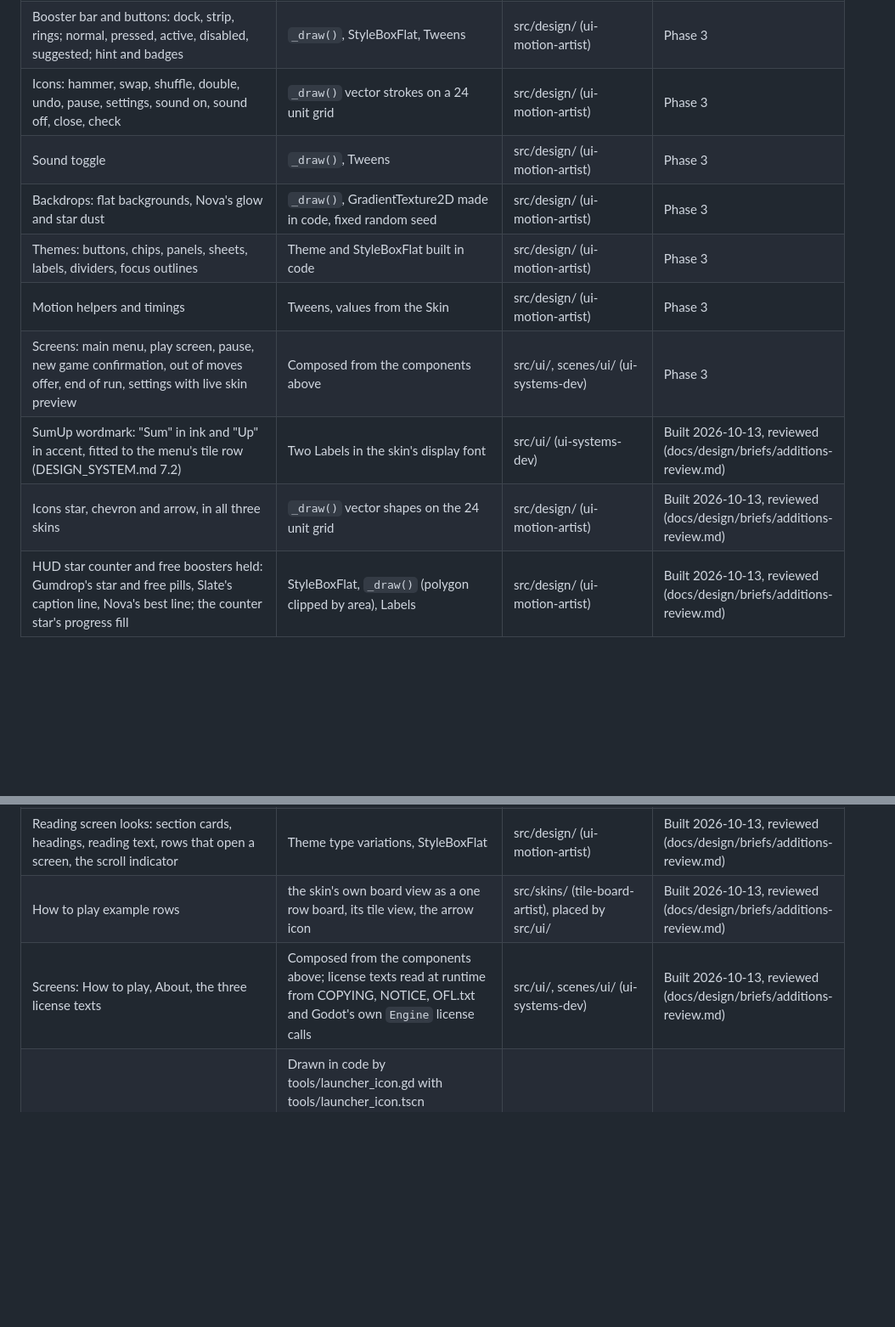
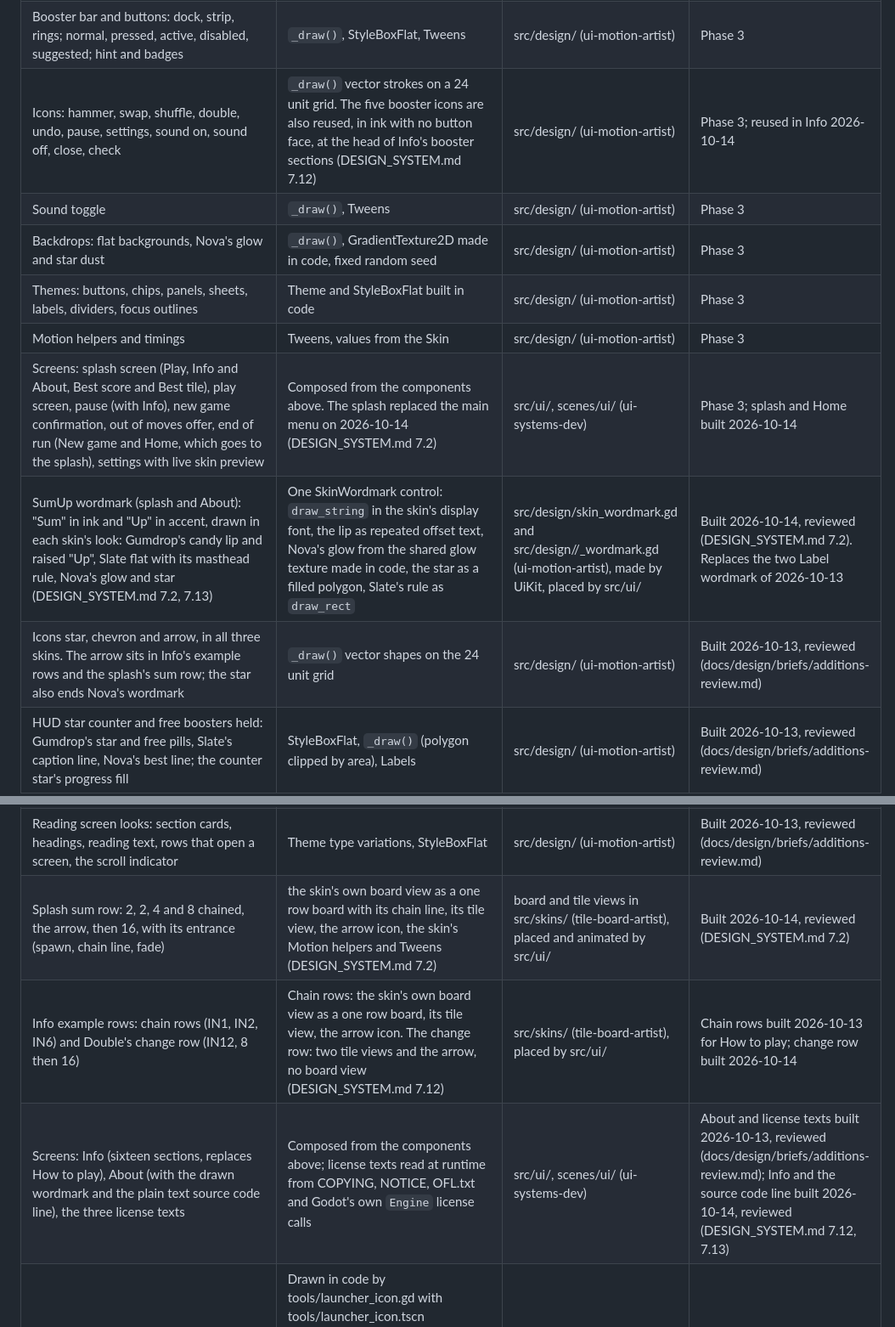
Before and after one commit to bartbasi/sumup, a Markdown page: docs/ASSETS.md, 2 parts joined by grey strips. Shown at 85% size. GitHub-like rendering; blank space fills up the shorter version.

Commit message:
ASSETS.md: the splash, the drawn wordmark, Info and the About source line
Co-Authored-By: Claude Opus 5.5 <noreply@anthropic.com>

```diff
--- a/docs/ASSETS.md
+++ b/docs/ASSETS.md
@@ -44,21 +44,22 @@ Godot writes `Outfit[wght].ttf.import` next to the font: its own import settings
 | Clear notice | StyleBoxFlat panel, tiles drawn small, Label | src/design/ (ui-motion-artist), placed by the play screen | Phase 3 |
 | HUD: score, Best pill, pause button, Slate context row | Theme, Label, `_draw()` | src/design/ (ui-motion-artist) | Phase 3 |
 | Booster bar and buttons: dock, strip, rings; normal, pressed, active, disabled, suggested; hint and badges | `_draw()`, StyleBoxFlat, Tweens | src/design/ (ui-motion-artist) | Phase 3 |
-| Icons: hammer, swap, shuffle, double, undo, pause, settings, sound on, sound off, close, check | `_draw()` vector strokes on a 24 unit grid | src/design/ (ui-motion-artist) | Phase 3 |
+| Icons: hammer, swap, shuffle, double, undo, pause, settings, sound on, sound off, close, check | `_draw()` vector strokes on a 24 unit grid. The five booster icons are also reused, in ink with no button face, at the head of Info's booster sections (DESIGN_SYSTEM.md 7.12) | src/design/ (ui-motion-artist) | Phase 3; reused in Info 2026-10-14 |
 | Sound toggle | `_draw()`, Tweens | src/design/ (ui-motion-artist) | Phase 3 |
 | Backdrops: flat backgrounds, Nova's glow and star dust | `_draw()`, GradientTexture2D made in code, fixed random seed | src/design/ (ui-motion-artist) | Phase 3 |
 | Themes: buttons, chips, panels, sheets, labels, dividers, focus outlines | Theme and StyleBoxFlat built in code | src/design/ (ui-motion-artist) | Phase 3 |
 | Motion helpers and timings | Tweens, values from the Skin | src/design/ (ui-motion-artist) | Phase 3 |
-| Screens: main menu, play screen, pause, new game confirmation, out of moves offer, end of run, settings with live skin preview | Composed from the components above | src/ui/, scenes/ui/ (ui-systems-dev) | Phase 3 |
-| SumUp wordmark: "Sum" in ink and "Up" in accent, fitted to the menu's tile row (DESIGN_SYSTEM.md 7.2) | Two Labels in the skin's display font | src/ui/ (ui-systems-dev) | Built 2026-10-13, reviewed (docs/design/briefs/additions-review.md) |
-| Icons star, chevron and arrow, in all three skins | `_draw()` vector shapes on the 24 unit grid | src/design/ (ui-motion-artist) | Built 2026-10-13, reviewed (docs/design/briefs/additions-review.md) |
+| Screens: splash screen (Play, Info and About, Best score and Best tile), play screen, pause (with Info), new game confirmation, out of moves offer, end of run (New game and Home, which goes to the splash), settings with live skin preview | Composed from the components above. The splash replaced the main menu on 2026-10-14 (DESIGN_SYSTEM.md 7.2) | src/ui/, scenes/ui/ (ui-systems-dev) | Phase 3; splash and Home built 2026-10-14 |
+| SumUp wordmark (splash and About): "Sum" in ink and "Up" in accent, drawn in each skin's look: Gumdrop's candy lip and raised "Up", Slate flat with its masthead rule, Nova's glow and star (DESIGN_SYSTEM.md 7.2, 7.13) | One SkinWordmark control: `draw_string` in the skin's display font, the lip as repeated offset text, Nova's glow from the shared glow texture made in code, the star as a filled polygon, Slate's rule as `draw_rect` | src/design/skin_wordmark.gd and src/design/<id>/<id>_wordmark.gd (ui-motion-artist), made by UiKit, placed by src/ui/ | Built 2026-10-14, reviewed (DESIGN_SYSTEM.md 7.2). Replaces the two Label wordmark of 2026-10-13 |
+| Icons star, chevron and arrow, in all three skins. The arrow sits in Info's example rows and the splash's sum row; the star also ends Nova's wordmark | `_draw()` vector shapes on the 24 unit grid | src/design/ (ui-motion-artist) | Built 2026-10-13, reviewed (docs/design/briefs/additions-review.md) |
 | HUD star counter and free boosters held: Gumdrop's star and free pills, Slate's caption line, Nova's best line; the counter star's progress fill | StyleBoxFlat, `_draw()` (polygon clipped by area), Labels | src/design/ (ui-motion-artist) | Built 2026-10-13, reviewed (docs/design/briefs/additions-review.md) |
 | Star earned effect and the free booster conversion | Tweens, `_draw()`, the shared glow texture (Nova) | src/design/ (ui-motion-artist) | Built 2026-10-13, reviewed (docs/design/briefs/additions-review.md) |
 | Clear notice with "+n" and a star | the clear notice component, extended | src/design/ (ui-motion-artist) | Built 2026-10-13, reviewed (docs/design/briefs/additions-review.md) |
 | Free on the booster costs | `_draw()` in each skin's booster button | src/design/ (ui-motion-artist) | Built 2026-10-13, reviewed (docs/design/briefs/additions-review.md) |
 | Reading screen looks: section cards, headings, reading text, rows that open a screen, the scroll indicator | Theme type variations, StyleBoxFlat | src/design/ (ui-motion-artist) | Built 2026-10-13, reviewed (docs/design/briefs/additions-review.md) |
-| How to play example rows | the skin's own board view as a one row board, its tile view, the arrow icon | src/skins/ (tile-board-artist), placed by src/ui/ | Built 2026-10-13, reviewed (docs/design/briefs/additions-review.md) |
-| Screens: How to play, About, the three license texts | Composed from the components above; license texts read at runtime from COPYING, NOTICE, OFL.txt and Godot's own `Engine` license calls | src/ui/, scenes/ui/ (ui-systems-dev) | Built 2026-10-13, reviewed (docs/design/briefs/additions-review.md) |
+| Splash sum row: 2, 2, 4 and 8 chained, the arrow, then 16, with its entrance (spawn, chain line, fade) | the skin's own board view as a one row board with its chain line, its tile view, the arrow icon, the skin's Motion helpers and Tweens (DESIGN_SYSTEM.md 7.2) | board and tile views in src/skins/ (tile-board-artist), placed and animated by src/ui/ | Built 2026-10-14, reviewed (DESIGN_SYSTEM.md 7.2) |
+| Info example rows: chain rows (IN1, IN2, IN6) and Double's change row (IN12, 8 then 16) | Chain rows: the skin's own board view as a one row board, its tile view, the arrow icon. The change row: two tile views and the arrow, no board view (DESIGN_SYSTEM.md 7.12) | src/skins/ (tile-board-artist), placed by src/ui/ | Chain rows built 2026-10-13 for How to play; change row built 2026-10-14 |
+| Screens: Info (sixteen sections, replaces How to play), About (with the drawn wordmark and the plain text source code line), the three license texts | Composed from the components above; license texts read at runtime from COPYING, NOTICE, OFL.txt and Godot's own `Engine` license calls | src/ui/, scenes/ui/ (ui-systems-dev) | About and license texts built 2026-10-13, reviewed (docs/design/briefs/additions-review.md); Info and the source code line built 2026-10-14, reviewed (DESIGN_SYSTEM.md 7.12, 7.13) |
 | Android launcher icon: launcher/main_192.png (legacy, 192 px), launcher/adaptive_foreground_432.png, launcher/adaptive_background_432.png, launcher/adaptive_monochrome_432.png (432 px each) | Drawn in code by tools/launcher_icon.gd with tools/launcher_icon.tscn (DESIGN_SYSTEM.md section 9): `_draw()` into a SubViewport at 4 times the size, averaged down, background glow worked out per pixel, every color from the Gumdrop SkinData. Regenerate with `godot --path . res://tools/launcher_icon.tscn` from the repo root. Two runs write byte for byte identical files. | tools/launcher_icon.gd (senior-graphic-designer). Only this tool writes to launcher/. | Generated 2026-10-11 |
 
 The launcher icon PNGs are the only image files the shipped game contains. They are generated by code in this repo, not hand made or downloaded. They are committed, so a build never depends on running the tool; rerun it whenever the Gumdrop colors, tile radius, lip or tile font change. Godot writes a `.png.import` file next to each when it imports the folder: engine settings, not a third party file.
```
Also changed, not shown: other parts of docs/ASSETS.md (+4 -2 lines).
